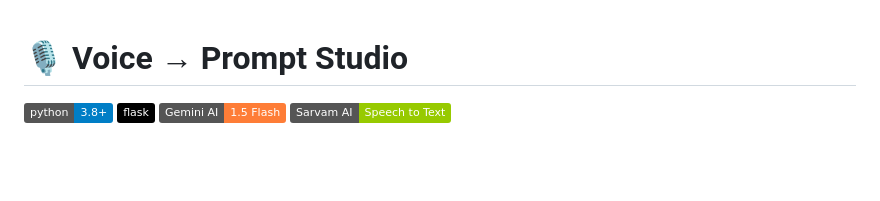
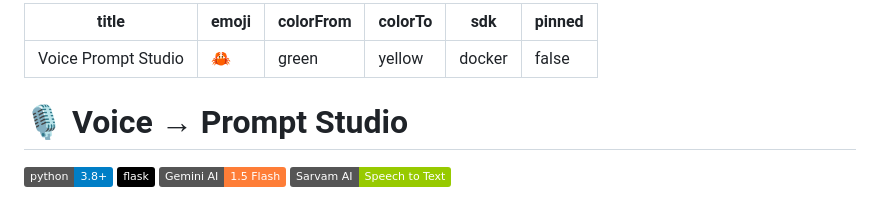
Before and after one commit to lovnishverma/Voice-Prompt-Studio, a Markdown page: README.md, the part around the change. GitHub-like rendering; badges without logos; blank space fills up the shorter version.

```diff
--- a/README.md
+++ b/README.md
@@ -1,3 +1,12 @@
+---
+title: Voice Prompt Studio
+emoji: 🦀
+colorFrom: green
+colorTo: yellow
+sdk: docker
+pinned: false
+---
+
 # 🎙️ Voice → Prompt Studio
 
 ![Python](https://img.shields.io/badge/python-3.8+-blue.svg)
```
